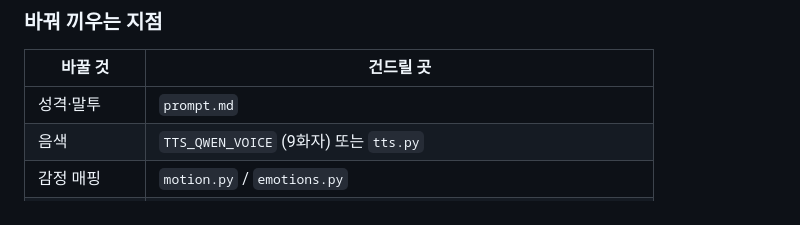
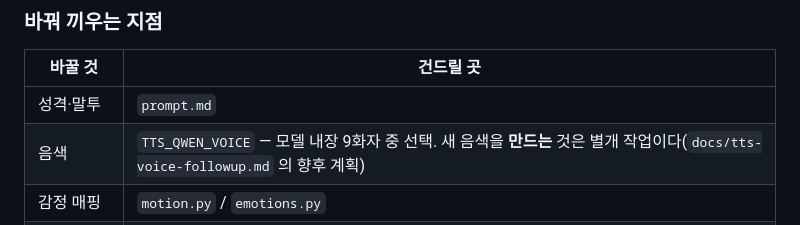
Before and after one commit to bcchung81/reachy-mini, a Markdown page: README.md, the part around the change. Drawn GitHub-style.

```diff
--- a/README.md
+++ b/README.md
@@ -195,7 +195,7 @@ LLM 서버
 | 바꿀 것 | 건드릴 곳 |
 |---|---|
 | 성격·말투 | `prompt.md` |
-| 음색 | `TTS_QWEN_VOICE` (9화자) 또는 `tts.py` |
+| 음색 | `TTS_QWEN_VOICE` — 모델 내장 9화자 중 선택. 새 음색을 **만드는** 것은 별개 작업이다(`docs/tts-voice-followup.md` 의 향후 계획) |
 | 감정 매핑 | `motion.py` / `emotions.py` |
 | 클라우드 LLM | `REACHY_LLM_URL` — OpenAI 호환이라 주소만 바꾼다 |
 | 자기소개 대본 | `selfintro.py` (표기 규칙은 `apps/voice_chat/selfintro-script.md`) |
```
Also changed, not shown: docs/tts-voice-followup.md (+54 -1 lines).
